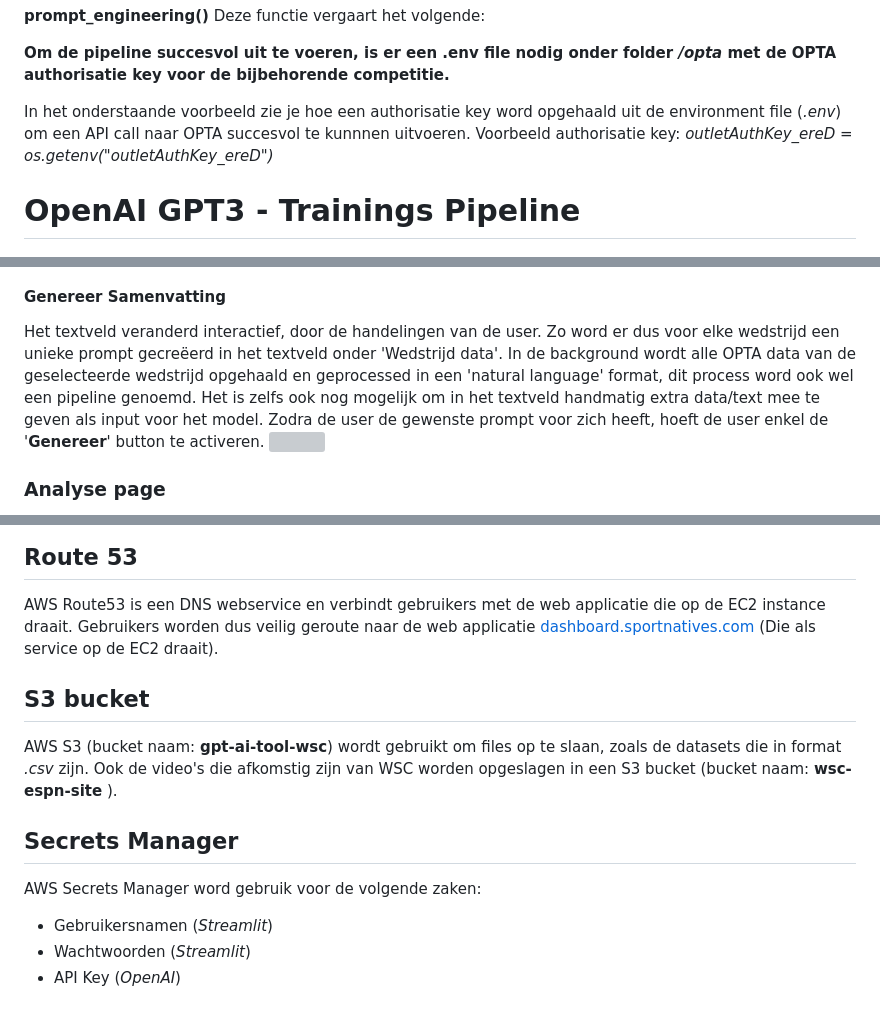
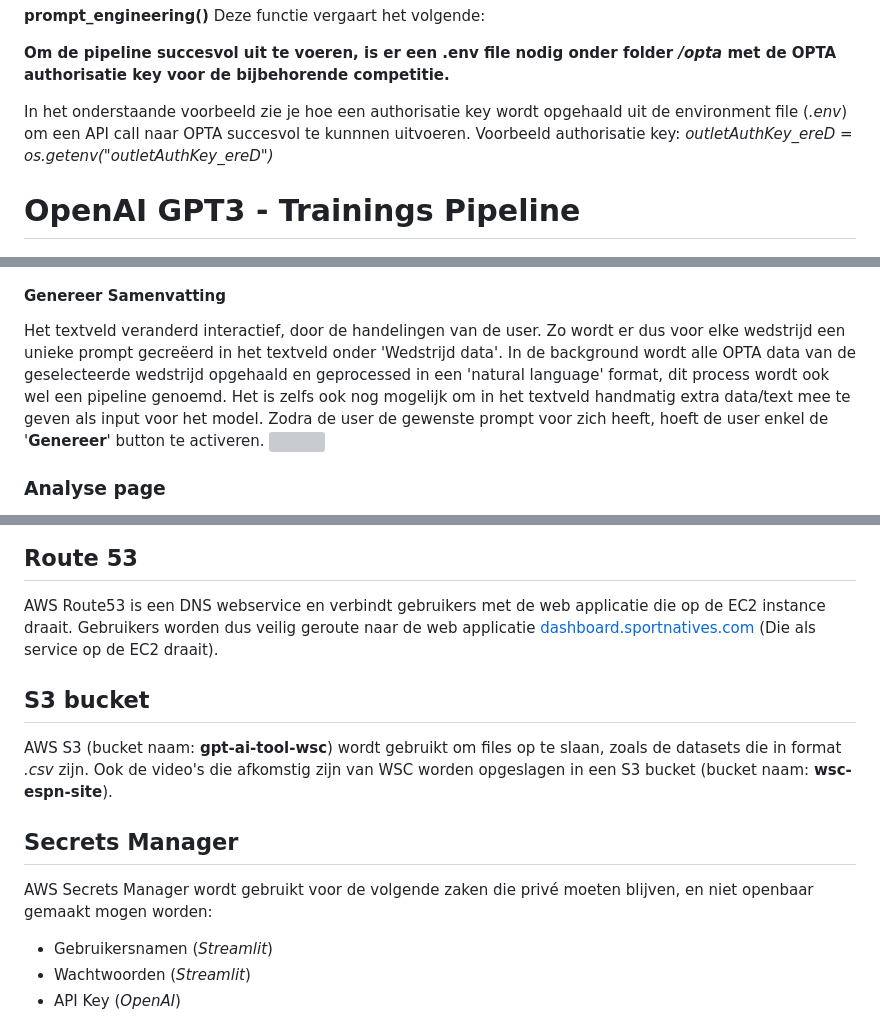
Before and after one commit to marc-aurai/Streamlit_template, a Markdown page: docs/README.md, 3 parts joined by grey strips. GitHub-like rendering; grey boxes are pictures that could not be loaded.

```diff
--- a/docs/README.md
+++ b/docs/README.md
@@ -160,7 +160,7 @@ De eerste stap in de pipeline is: </br>
 
 **Om de pipeline succesvol uit te voeren, is er een .env file nodig onder folder */opta* met de OPTA authorisatie key voor de bijbehorende competitie.**
 
-In het onderstaande voorbeeld zie je hoe een authorisatie key word opgehaald uit de environment file (*.env*) om een API call naar OPTA succesvol te kunnnen uitvoeren. </br>
+In het onderstaande voorbeeld zie je hoe een authorisatie key wordt opgehaald uit de environment file (*.env*) om een API call naar OPTA succesvol te kunnnen uitvoeren. </br>
 Voorbeeld authorisatie key: </br>
 *outletAuthKey_ereD = os.getenv("outletAuthKey_ereD")*
 
@@ -205,8 +205,8 @@ Meenemen in de prompt ja/nee:
 <img src="assets/streamlit_app/other_preferences.png" width="70%" height="70%"/>
 
 #### Genereer Samenvatting
-Het textveld veranderd interactief, door de handelingen van de user. Zo word er dus voor elke wedstrijd een unieke prompt gecreëerd in het textveld onder 'Wedstrijd data'. </br>
-In de background wordt alle OPTA data van de geselecteerde wedstrijd opgehaald en geprocessed in een 'natural language' format, dit process word ook wel een pipeline genoemd. </br>
+Het textveld veranderd interactief, door de handelingen van de user. Zo wordt er dus voor elke wedstrijd een unieke prompt gecreëerd in het textveld onder 'Wedstrijd data'. </br>
+In de background wordt alle OPTA data van de geselecteerde wedstrijd opgehaald en geprocessed in een 'natural language' format, dit process wordt ook wel een pipeline genoemd. </br>
 Het is zelfs ook nog mogelijk om in het textveld handmatig extra data/text mee te geven als input voor het model. </br>
 Zodra de user de gewenste prompt voor zich heeft, hoeft de user enkel de '**Genereer**' button te activeren. </br>
 <img src="assets/streamlit_app/example_generate.gif" width="80%" height="80%"/>
@@ -282,9 +284,9 @@ Gebruikers worden dus veilig geroute naar de web applicatie [dashboard.sportnati
 ## S3 bucket
 AWS S3 (bucket naam: **gpt-ai-tool-wsc**) wordt gebruikt om files op te slaan, zoals de datasets die in format *.csv* zijn.
-Ook de video's die afkomstig zijn van WSC worden opgeslagen in een S3 bucket (bucket naam: **wsc-espn-site** ).
+Ook de video's die afkomstig zijn van WSC worden opgeslagen in een S3 bucket (bucket naam: **wsc-espn-site**).
 
 ## Secrets Manager
-AWS Secrets Manager word gebruik voor de volgende zaken: </br>
+AWS Secrets Manager wordt gebruikt voor de volgende zaken die privé moeten blijven, en niet openbaar gemaakt mogen worden: </br>
 - Gebruikersnamen (*Streamlit*)
 - Wachtwoorden (*Streamlit*)
 - API Key (*OpenAI*)
```
Also changed, not shown: other parts of docs/README.md (+3 -1 lines).
